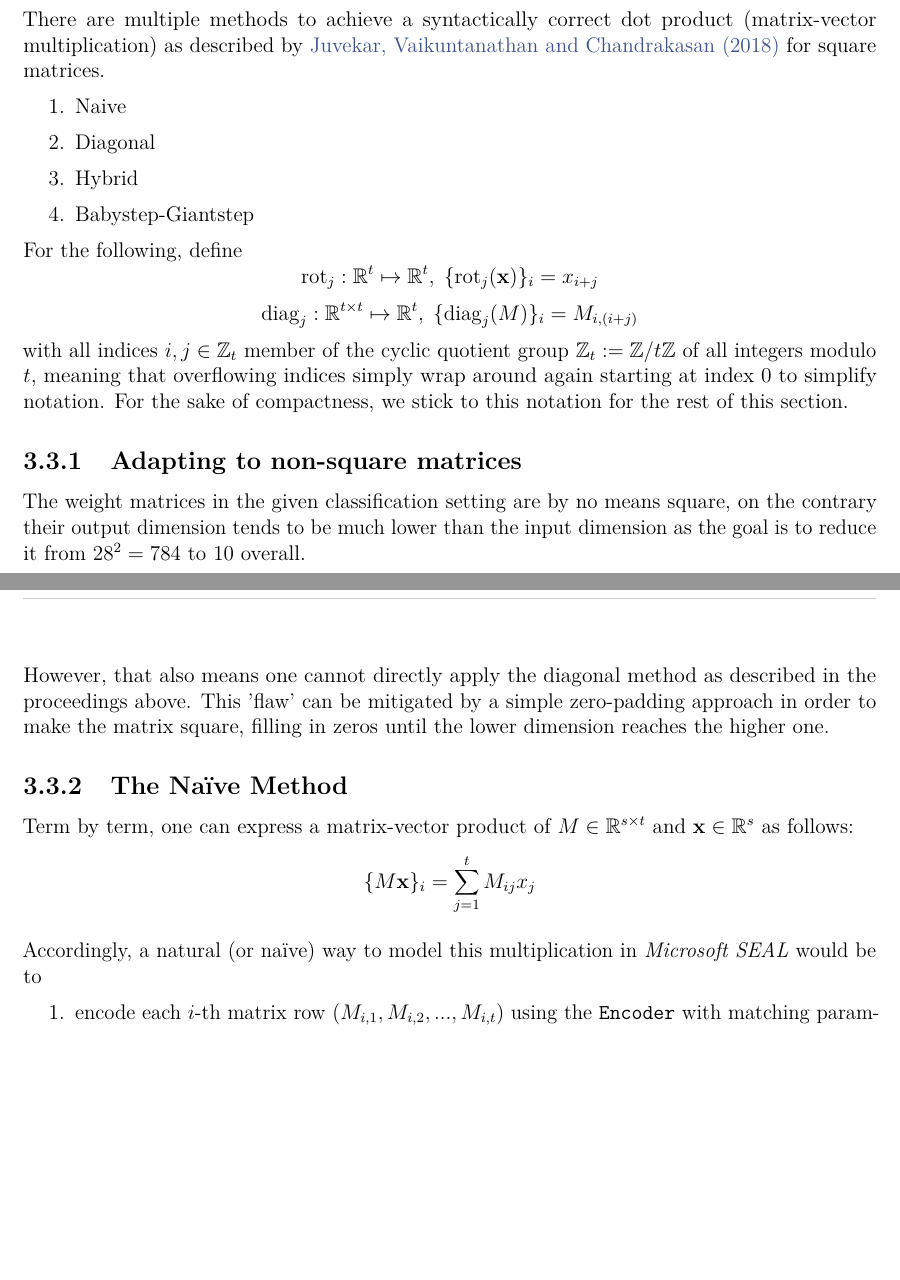
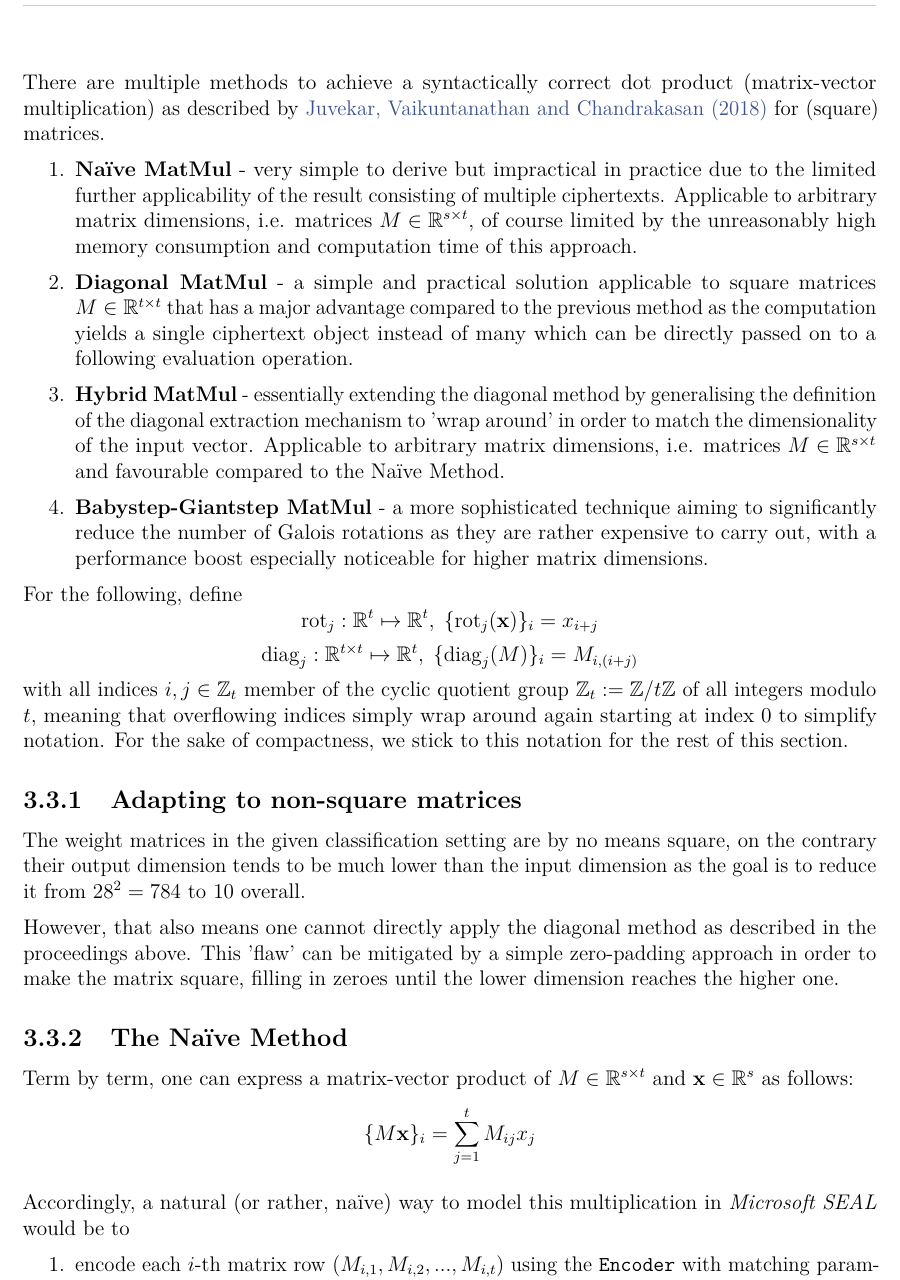
Before and after one commit to MrP01/BachelorsThesis, a LaTeX thesis (thesis/thesis.tex, which reads thesis/chapters/implementation.tex): two parts of pages 11 and 12 of 22 before the commit and part of page 11 of 22 after it, the two joined at a grey line, cut so that both start at the same text, the shorter picture padded with empty space. The pictures show the PDF file thesis/thesis.pdf that the author committed with the source.

Commit message:
improve the summary of matmul methods

```diff
--- a/thesis/chapters/implementation.tex
+++ b/thesis/chapters/implementation.tex
@@ -36,13 +35,24 @@ The dot product that is required as part of the neural network evaluation proces
 needs to be implemented on SEAL ciphertexts as well.
 
 There are multiple methods to achieve a syntactically correct dot product (matrix-vector multiplication)
-as described by \textcite{2018-gazelle} for square matrices.
+as described by \textcite{2018-gazelle} for (square) matrices.
 
 \begin{enumerate}
-  \item Naive
-  \item Diagonal
-  \item Hybrid
-  \item Babystep-Giantstep
+  \item \textbf{Naïve MatMul} - very simple to derive but impractical in practice due to the limited further
+        applicability of the result consisting of multiple ciphertexts. Applicable to arbitrary matrix dimensions,
+        i.e. matrices $M \in \R^{s \times t}$, of course limited by the unreasonably high memory consumption
+        and computation time of this approach.
+  \item \textbf{Diagonal MatMul} - a simple and practical solution applicable to square matrices $M \in \R^{t \times t}$
+        that has a major advantage compared to the previous method as the computation yields a
+        single ciphertext object instead of many which can be directly passed on to a following evaluation operation.
+  \item \textbf{Hybrid MatMul} - essentially extending the diagonal method by generalising the definition of the
+        diagonal extraction mechanism to 'wrap around' in order to match the dimensionality of the input vector.
+        Applicable to arbitrary matrix dimensions, i.e. matrices $M \in \R^{s \times t}$ and favourable compared
+        to the Naïve Method.
+  \item \textbf{Babystep-Giantstep MatMul} - a more sophisticated technique aiming to significantly reduce the number of
+        Galois rotations as they are rather expensive to carry out,
+        with a performance boost especially noticeable for higher matrix dimensions.
+        Without further modification, applicable to square matrices.
 \end{enumerate}
 
 For the following, define
@@ -70,7 +80,7 @@ $28^2 = 784$ to $10$ overall.
 However, that also means one cannot directly apply the diagonal method
 as described in the proceedings above.
 This 'flaw' can be mitigated by a simple zero-padding approach
-in order to make the matrix square, filling in zeros until
+in order to make the matrix square, filling in zeroes until
 the lower dimension reaches the higher one.
 
 \subsection{The Naïve Method}
@@ -78,7 +88,7 @@ Term by term, one can express a matrix-vector product of $M \in \R^{s \times t}$
 $\vec{x} \in \R^s$ as follows:
 $$\{M \vec{x}\}_i = \sum_{j=1}^{t} M_{ij} x_j$$
 
-Accordingly, a natural (or naïve) way to model this multiplication in \textit{Microsoft SEAL}
+Accordingly, a natural (or rather, naïve) way to model this multiplication in \textit{Microsoft SEAL}
 would be to
 \begin{enumerate}
   \item encode each $i$-th matrix row $(M_{i,1}, M_{i,2}, ..., M_{i,t})$ using the \cpp{Encoder}
```
Also changed, not shown: thesis/thesis.pdf, thesis/chapters/implementation.tex (3 more changed lines).
